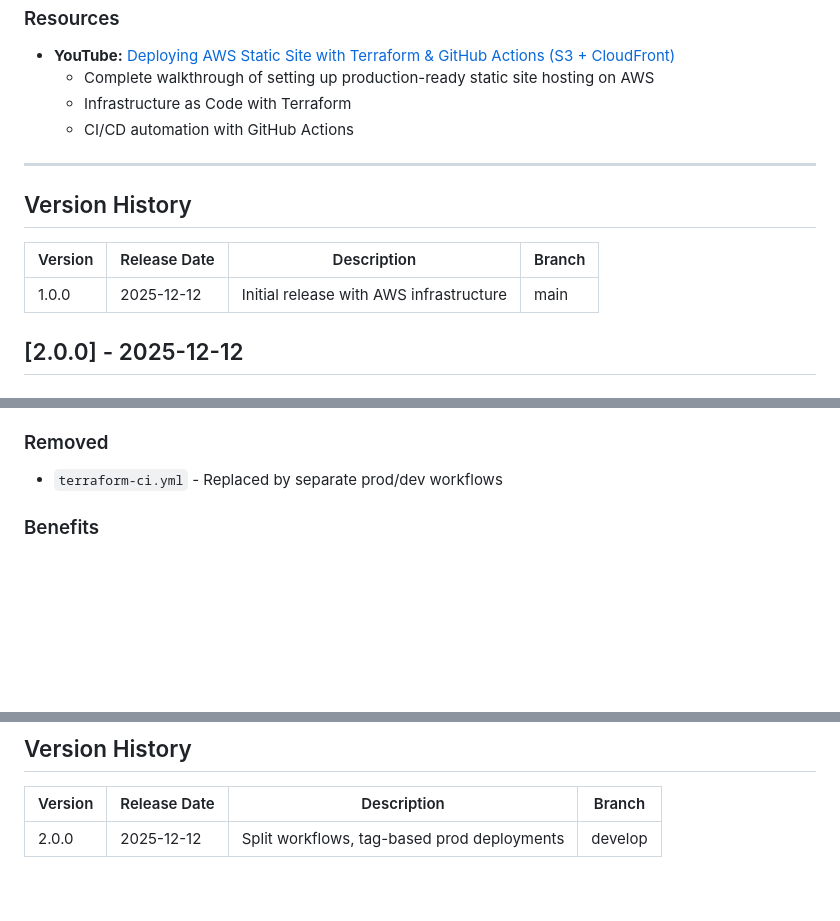
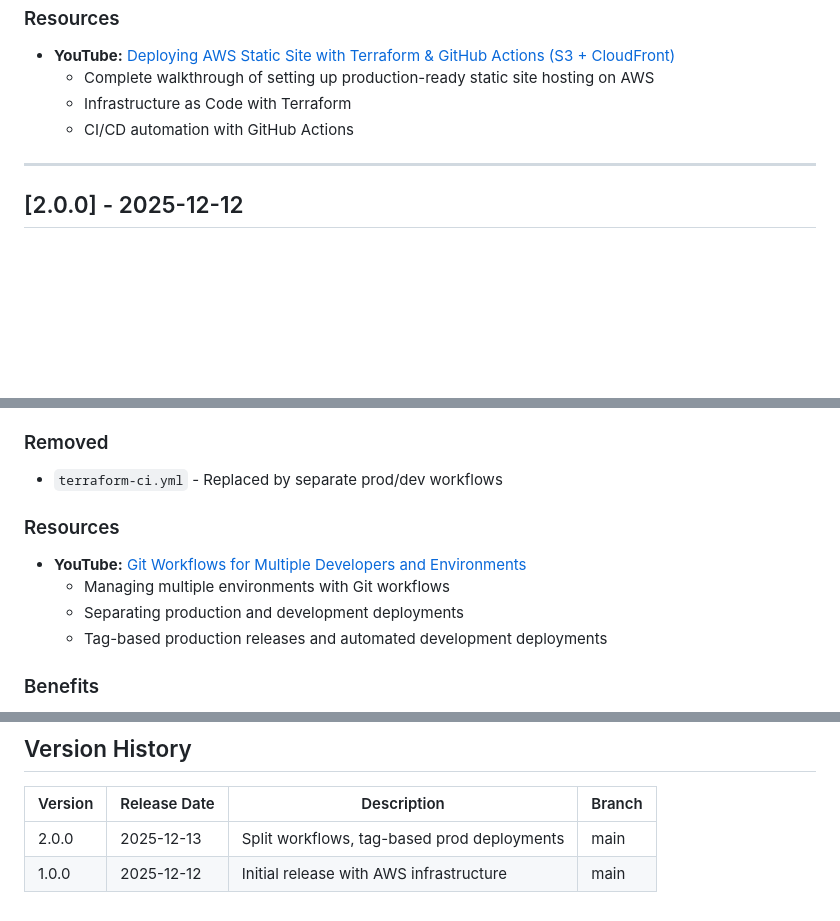
Before and after one commit to al-code-git/my-profile, a Markdown page: CHANGELOG.md, 3 parts joined by grey strips. GitHub-like rendering; blank space fills up the shorter version.

Commit message:
update documentation

```diff
--- a/CHANGELOG.md
+++ b/CHANGELOG.md
@@ -24,12 +24,6 @@ and this project adheres to [Semantic Versioning](https://semver.org/spec/v2.0.0
 
 ---
 
-## Version History
-
-| Version | Release Date | Description | Branch |
-|---------|--------------|-------------|--------|
-| 1.0.0   | 2025-12-12   | Initial release with AWS infrastructure | main |
-
 ## [2.0.0] - 2025-12-12
 
 ### Changed
@@ -48,6 +42,12 @@ and this project adheres to [Semantic Versioning](https://semver.org/spec/v2.0.0
 
 ### Removed
 - `terraform-ci.yml` - Replaced by separate prod/dev workflows
+
+### Resources
+- **YouTube:** [Git Workflows for Multiple Developers and Environments](https://youtu.be/Rux2IxqZIy8)
+  - Managing multiple environments with Git workflows
+  - Separating production and development deployments
+  - Tag-based production releases and automated development deployments
 
 ### Benefits
 - **Cleaner UI**: Only shows relevant jobs for selected environment (no skipped jobs)
@@ -74,5 +74,6 @@ and this project adheres to [Semantic Versioning](https://semver.org/spec/v2.0.0
 ## Version History
 
 | Version | Release Date | Description | Branch |
-|---------|--------------|-------------|--------|
-| 2.0.0   | 2025-12-12   | Split workflows, tag-based prod deployments | develop |
+|---------|--------------|-------------|---------|
+| 2.0.0   | 2025-12-13   | Split workflows, tag-based prod deployments | main |
+| 1.0.0   | 2025-12-12   | Initial release with AWS infrastructure | main |
```
Also changed, not shown: 1 other file.
